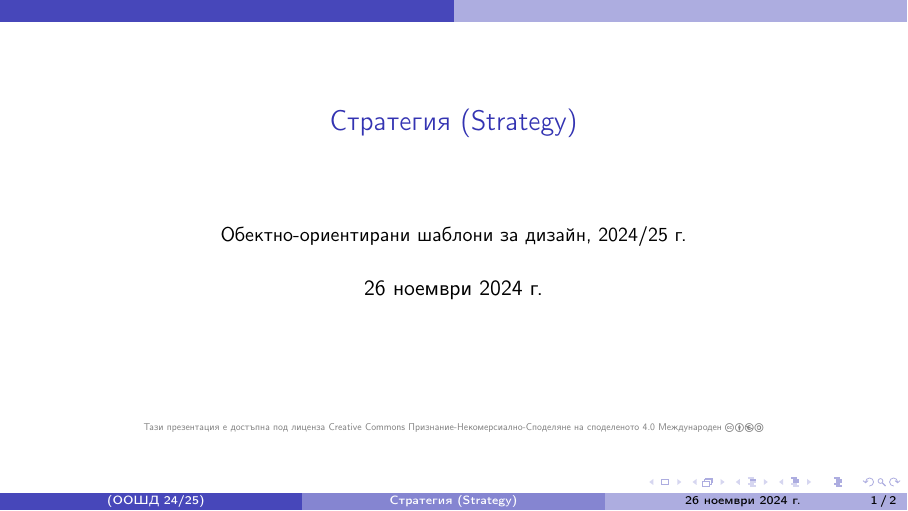
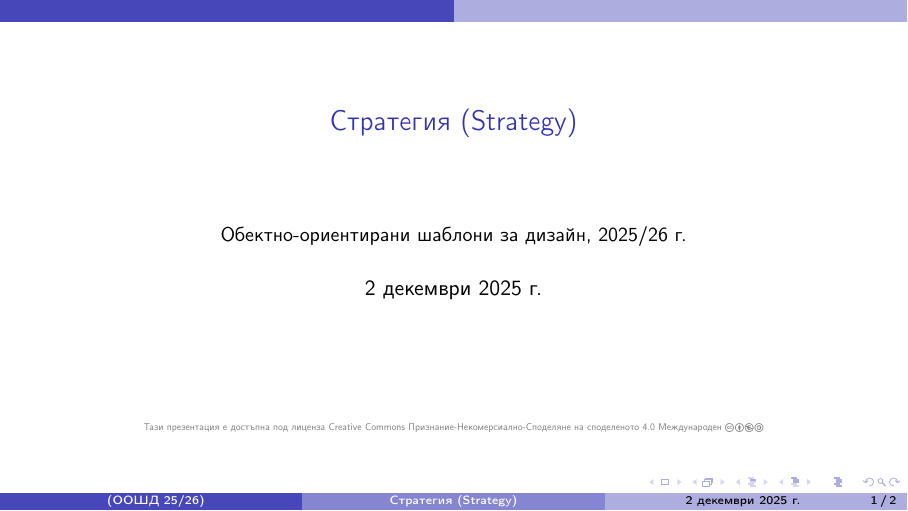
Before and after one commit to triffon/dp-slides, LaTeX slides (strategy.tex, which reads dp.sty): page 1 of 6. Compiled offline with pdfLaTeX.

Commit message:
Актуализиране на лекцията за стратегия за новата година

```diff
--- a/dp.sty
+++ b/dp.sty
@@ -81,7 +81,7 @@
   \usetheme{CambridgeUS}
   \usecolortheme{dolphin}
 }
-\institute[ООШД 24/25]{\small Обектно-ориентирани шаблони за дизайн, 2024/25 г.}
+\institute[ООШД 25/26]{\small Обектно-ориентирани шаблони за дизайн, 2025/26 г.}
 \titlegraphic{\vspace{8ex}\scalebox{.45}{\textcolor{gray}{Тази презентация е достъпна под лиценза Creative Commons Признание-Некомерсиално-Споделяне на споделеното 4.0 Международен \doclicenseIcon}}}
 \subject{LectureSlides}
 
--- a/strategy.tex
+++ b/strategy.tex
@@ -4,7 +4,7 @@
 
 \title{Стратегия (Strategy)}
 
-\date{26 ноември 2024 г.}
+\date{2 декември 2025 г.}
 
 \hypersetup{colorlinks,urlcolor=blue,linkcolor=white}
 
```
